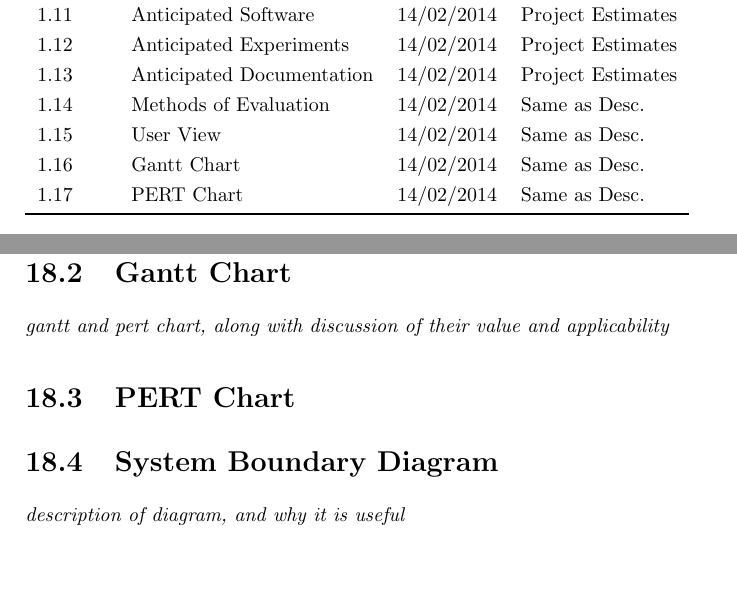
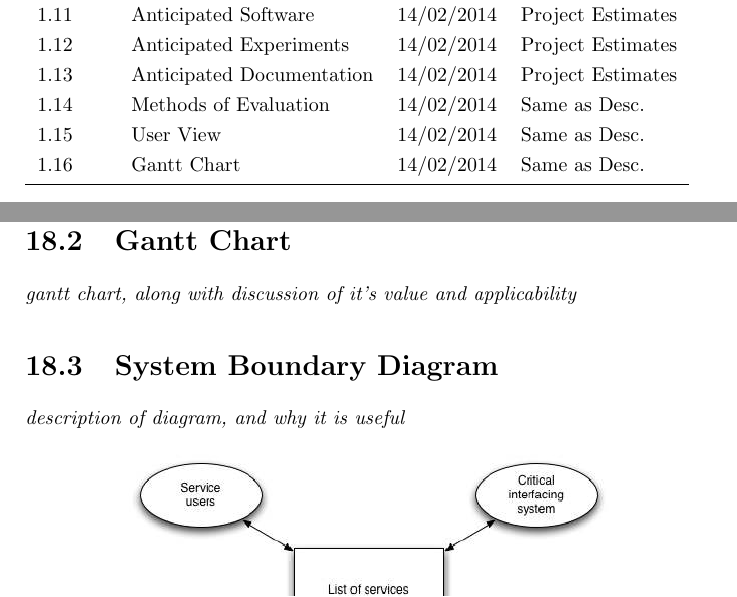
Before and after one commit to thomal/COMP208, a LaTeX thesis (writeup/project.tex, which reads writeup/text/requirements/planning.tex): two parts of pages 50 and 54 of 73, joined at a grey line, cut so that both start at the same text, the shorter picture padded with empty space. Compiled offline with pdfLaTeX.

Commit message:
Planning Clean-up
removed all PERT related content

```diff
--- a/writeup/text/requirements/planning.tex
+++ b/writeup/text/requirements/planning.tex
@@ -33,7 +33,6 @@
     1.14     & Methods of Evaluation        & 14/02/2014  & Same as Desc.     \\
     1.15     & User View                    & 14/02/2014  & Same as Desc.     \\
     1.16     & Gantt Chart                  & 14/02/2014  & Same as Desc.     \\
-    1.17     & PERT Chart                   & 14/02/2014  & Same as Desc.     \\
 
     \bottomrule
 
@@ -139,12 +138,7 @@
 \pagebreak
 
 \section{Gantt Chart}
-\textit{gantt and pert chart, along with discussion of their value and
-applicability}
-
-
-\section{PERT Chart}
-
+\textit{gantt chart, along with discussion of it's value and applicability}
 
 \section{System Boundary Diagram}
 \textit{description of diagram, and why it is useful}
```
